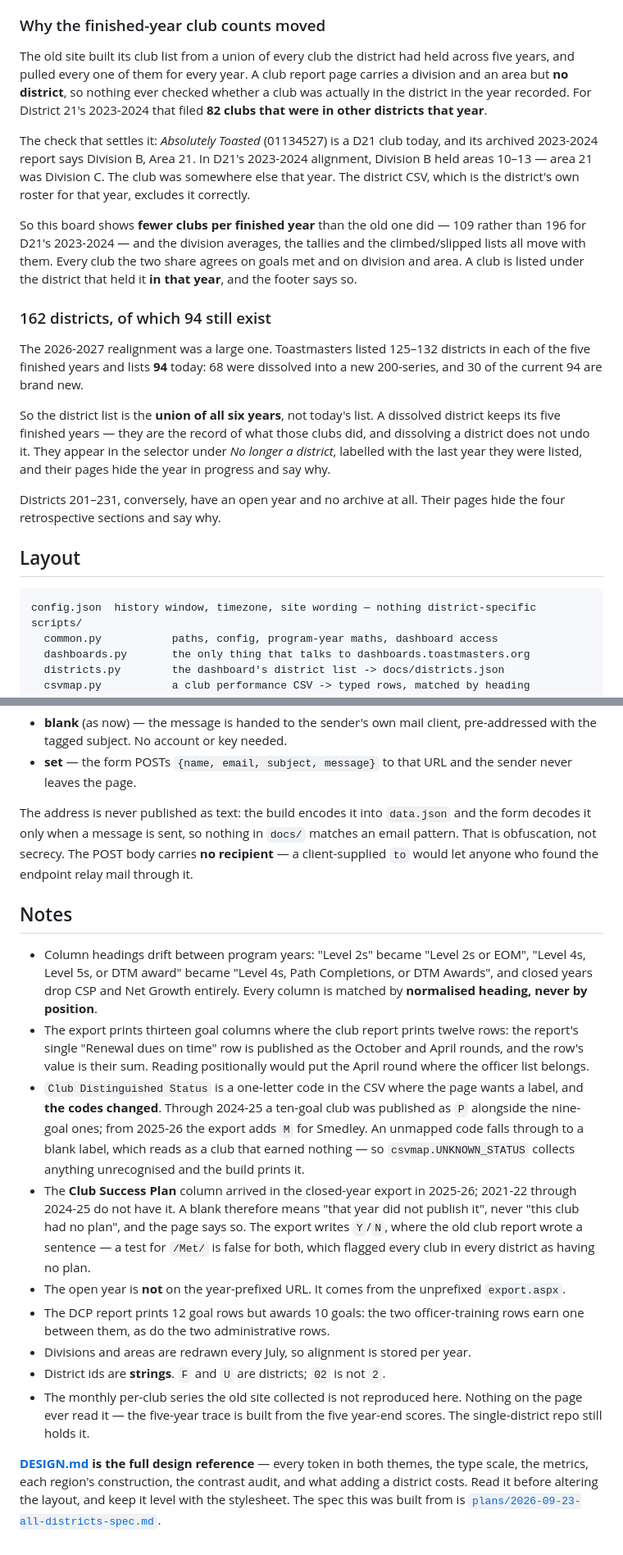
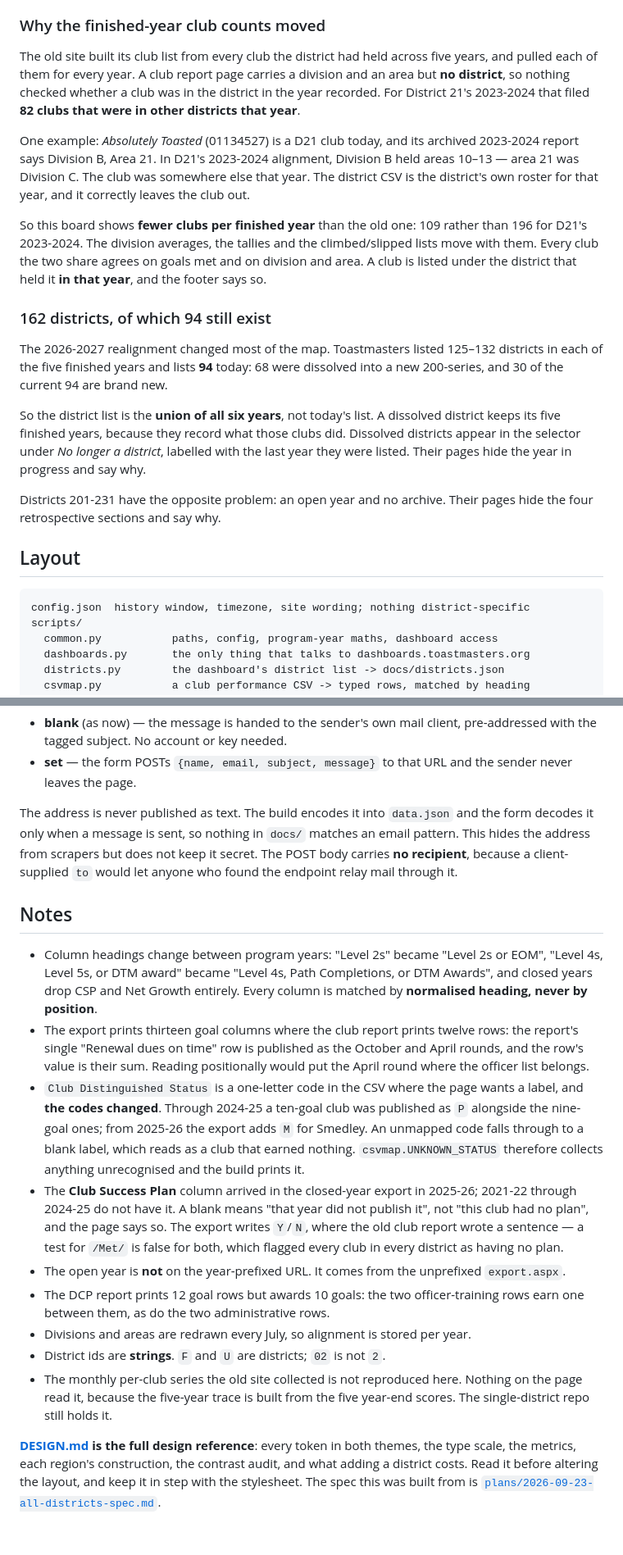
Before and after one commit to adrianwongstudio/tm-dcp, a Markdown page: README.md, 2 parts joined by grey strips. Shown at 82% size. Rendered like a GitHub page.

```diff
--- a/README.md
+++ b/README.md
@@ -40,43 +40,43 @@ per club per month per year — 13,560 fetches for one district.
 
 ### Why the finished-year club counts moved
 
-The old site built its club list from a union of every club the district had
-held across five years, and pulled every one of them for every year. A club
-report page carries a division and an area but **no district**, so nothing ever
-checked whether a club was actually in the district in the year recorded. For
+The old site built its club list from every club the district had held across
+five years, and pulled each of them for every year. A club report page carries
+a division and an area but **no district**, so nothing checked whether a club
+was in the district in the year recorded. For
 District 21's 2023-2024 that filed **82 clubs that were in other districts that
 year**.
 
-The check that settles it: *Absolutely Toasted* (01134527) is a D21 club today,
+One example: *Absolutely Toasted* (01134527) is a D21 club today,
 and its archived 2023-2024 report says Division B, Area 21. In D21's 2023-2024
 alignment, Division B held areas 10–13 — area 21 was Division C. The club was
-somewhere else that year. The district CSV, which is the district's own roster
-for that year, excludes it correctly.
+somewhere else that year. The district CSV is the district's own roster for
+that year, and it correctly leaves the club out.
 
-So this board shows **fewer clubs per finished year** than the old one did —
-109 rather than 196 for D21's 2023-2024 — and the division averages, the
-tallies and the climbed/slipped lists all move with them. Every club the two
+So this board shows **fewer clubs per finished year** than the old one: 109
+rather than 196 for D21's 2023-2024. The division averages, the tallies and
+the climbed/slipped lists move with them. Every club the two
 share agrees on goals met and on division and area. A club is listed under the
 district that held it **in that year**, and the footer says so.
 
 ### 162 districts, of which 94 still exist
 
-The 2026-2027 realignment was a large one. Toastmasters listed 125–132
+The 2026-2027 realignment changed most of the map. Toastmasters listed 125–132
 districts in each of the five finished years and lists **94** today: 68 were
 dissolved into a new 200-series, and 30 of the current 94 are brand new.
 
 So the district list is the **union of all six years**, not today's list. A
-dissolved district keeps its five finished years — they are the record of what
-those clubs did, and dissolving a district does not undo it. They appear in the
-selector under *No longer a district*, labelled with the last year they were
-listed, and their pages hide the year in progress and say why.
+dissolved district keeps its five finished years, because they record what
+those clubs did. Dissolved districts appear in the selector under *No longer a
+district*, labelled with the last year they were listed. Their pages hide the
+year in progress and say why.
 
-Districts 201–231, conversely, have an open year and no archive at all. Their
+Districts 201-231 have the opposite problem: an open year and no archive. Their
 pages hide the four retrospective sections and say why.
 
 ## Layout
 
-    config.json  history window, timezone, site wording — nothing district-specific
+    config.json  history window, timezone, site wording; nothing district-specific
     scripts/
       common.py           paths, config, program-year maths, dashboard access
       dashboards.py       the only thing that talks to dashboards.toastmasters.org
@@ -265,15 +264,16 @@ The site is static and cannot send mail itself, so delivery follows
 - **set** — the form POSTs `{name, email, subject, message}` to that URL and
   the sender never leaves the page.
 
-The address is never published as text: the build encodes it into `data.json`
+The address is never published as text. The build encodes it into `data.json`
 and the form decodes it only when a message is sent, so nothing in `docs/`
-matches an email pattern. That is obfuscation, not secrecy. The POST body
-carries **no recipient** — a client-supplied `to` would let anyone who found
-the endpoint relay mail through it.
+matches an email pattern. This hides the address from scrapers but does not
+keep it secret. The POST body carries **no recipient**, because a
+client-supplied `to` would let anyone who found the endpoint relay mail
+through it.
 
 ## Notes
 
-- Column headings drift between program years: "Level 2s" became "Level 2s or
+- Column headings change between program years: "Level 2s" became "Level 2s or
   EOM", "Level 4s, Level 5s, or DTM award" became "Level 4s, Path Completions,
   or DTM Awards", and closed years drop CSP and Net Growth entirely. Every
   column is matched by **normalised heading, never by position**.
@@ -285,11 +285,11 @@ the endpoint relay mail through it.
   wants a label, and **the codes changed**. Through 2024-25 a ten-goal club was
   published as `P` alongside the nine-goal ones; from 2025-26 the export adds
   `M` for Smedley. An unmapped code falls through to a blank label, which reads
-  as a club that earned nothing — so `csvmap.UNKNOWN_STATUS` collects anything
-  unrecognised and the build prints it.
+  as a club that earned nothing. `csvmap.UNKNOWN_STATUS` therefore collects
+  anything unrecognised and the build prints it.
 - The **Club Success Plan** column arrived in the closed-year export in
-  2025-26; 2021-22 through 2024-25 do not have it. A blank therefore means
-  "that year did not publish it", never "this club had no plan", and the page
+  2025-26; 2021-22 through 2024-25 do not have it. A blank means
+  "that year did not publish it", not "this club had no plan", and the page
   says so. The export writes `Y`/`N`, where the old club report wrote a
   sentence — a test for `/Met/` is false for both, which flagged every club in
   every district as having no plan.
@@ -301,11 +301,11 @@ the endpoint relay mail through it.
 - Divisions and areas are redrawn every July, so alignment is stored per year.
 - District ids are **strings**. `F` and `U` are districts; `02` is not `2`.
 - The monthly per-club series the old site collected is not reproduced here.
-  Nothing on the page ever read it — the five-year trace is built from the five
-  year-end scores. The single-district repo still holds it.
+  Nothing on the page read it, because the five-year trace is built from the
+  five year-end scores. The single-district repo still holds it.
 
-**[DESIGN.md](DESIGN.md) is the full design reference** — every token in both
+**[DESIGN.md](DESIGN.md) is the full design reference**: every token in both
 themes, the type scale, the metrics, each region's construction, the contrast
 audit, and what adding a district costs. Read it before altering the layout,
-and keep it level with the stylesheet. The spec this was built from is
+and keep it in step with the stylesheet. The spec this was built from is
 [`plans/2026-09-23-all-districts-spec.md`](plans/2026-09-23-all-districts-spec.md).
```
Also changed, not shown: other parts of README.md (+34 -35 lines), DESIGN.md (+220 -236 lines).
